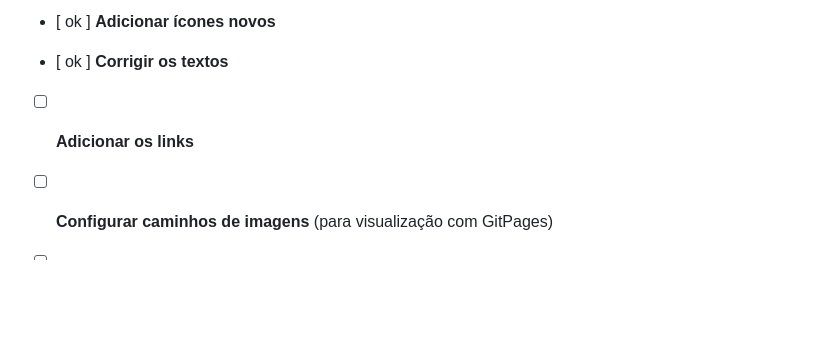
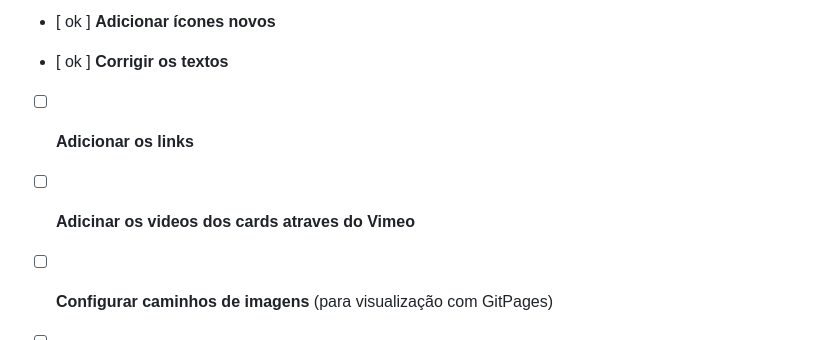
Before and after one commit to Daniellz8/my-portfolio, a Markdown page: arquivos/tarefas.md, the part around the change. GitHub-like rendering; blank space fills up the shorter version.

```diff
--- a/arquivos/tarefas.md
+++ b/arquivos/tarefas.md
@@ -7,6 +7,8 @@ Este documento lista as tarefas pendentes para o seu portfólio. Use esta lista
 * [ ok ] **Corrigir os textos**
 
 * [ ] **Adicionar os links**
+
+* [ ] **Adicinar os videos dos cards atraves do Vimeo**
 
 * [ ] **Configurar caminhos de imagens** (para visualização com GitPages)
 
```
